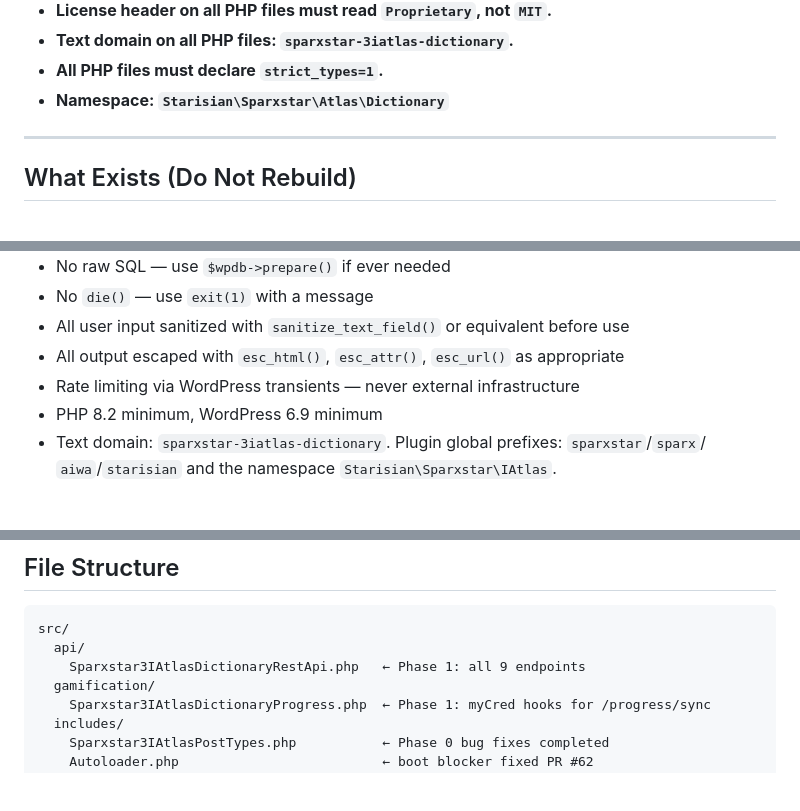
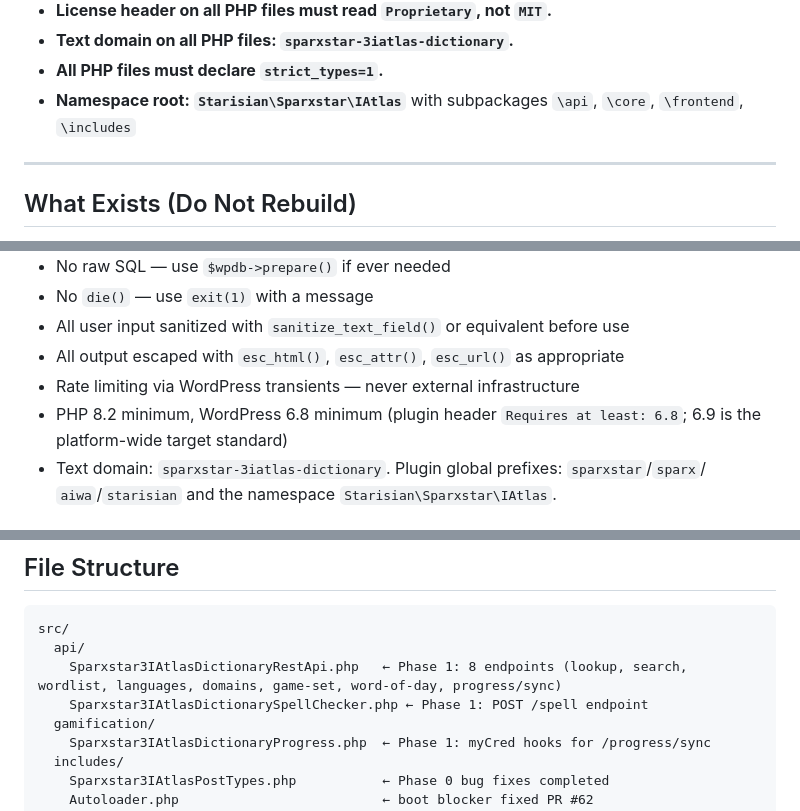
Before and after one commit to Starisian-Technologies/sparxstar-3iatlas-dictionary, a Markdown page: AGENTS.md, 3 parts joined by grey strips. GitHub-like rendering; blank space fills up the shorter version.

````diff
--- a/AGENTS.md
+++ b/AGENTS.md
@@ -25,7 +25,7 @@ This is the authoritative lexical data store and REST API service for the entire
 - **License header on all PHP files must read `Proprietary`, not `MIT`.**
 - **Text domain on all PHP files: `sparxstar-3iatlas-dictionary`.**
 - **All PHP files must declare `strict_types=1`.**
-- **Namespace: `Starisian\Sparxstar\Atlas\Dictionary`**
+- **Namespace root: `Starisian\Sparxstar\IAtlas`** with subpackages `\api`, `\core`, `\frontend`, `\includes`
 
 ---
 
@@ -137,7 +137,7 @@ do_action('aiwa_game_return_visit',      $user_id);                            /
 - All user input sanitized with `sanitize_text_field()` or equivalent before use
 - All output escaped with `esc_html()`, `esc_attr()`, `esc_url()` as appropriate
 - Rate limiting via WordPress transients — never external infrastructure
-- PHP 8.2 minimum, WordPress 6.9 minimum
+- PHP 8.2 minimum, WordPress 6.8 minimum (plugin header `Requires at least: 6.8`; 6.9 is the platform-wide target standard)
 - Text domain: `sparxstar-3iatlas-dictionary`. Plugin global prefixes: `sparxstar`/`sparx`/
   `aiwa`/`starisian` and the namespace `Starisian\Sparxstar\IAtlas`.
 
@@ -162,7 +162,8 @@ do_action('aiwa_game_return_visit',      $user_id);                            /
 ```
 src/
   api/
-    Sparxstar3IAtlasDictionaryRestApi.php   ← Phase 1: all 9 endpoints
+    Sparxstar3IAtlasDictionaryRestApi.php   ← Phase 1: 8 endpoints (lookup, search, wordlist, languages, domains, game-set, word-of-day, progress/sync)
+    Sparxstar3IAtlasDictionarySpellChecker.php ← Phase 1: POST /spell endpoint
   gamification/
     Sparxstar3IAtlasDictionaryProgress.php  ← Phase 1: myCred hooks for /progress/sync
   includes/
````
Also changed, not shown: other parts of AGENTS.md (+8 -8 lines), .claude/ref-01-platform-architecture.md (+1 -1 lines), .github/copilot-instructions.md (+9 -9 lines).
